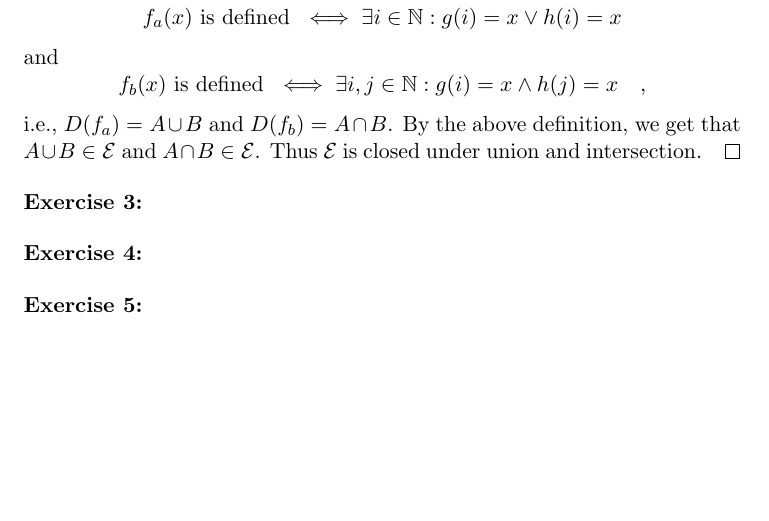
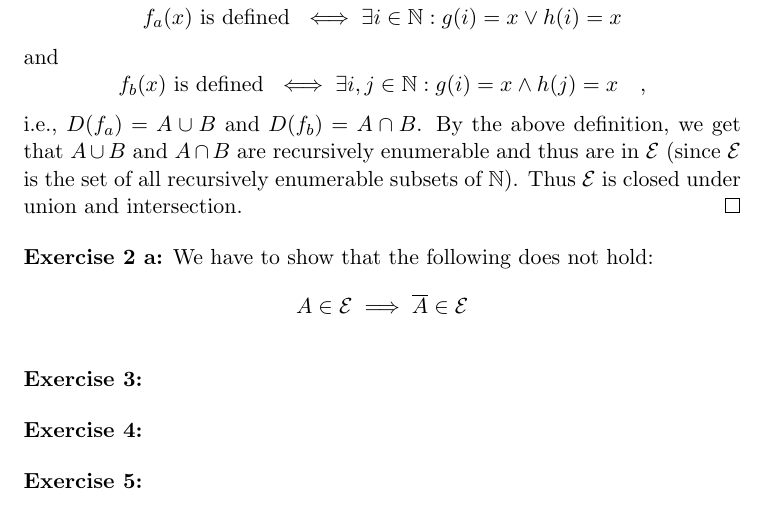
Before and after one commit to mortyma/ComputabilityTheory, a LaTeX problem sheet (exercise2/computability_ex2.tex): part of page 2 of 2, cut so that both start at the same text, the shorter picture padded with empty space. Compiled offline with pdfLaTeX.

Commit message:
split exercise 2 in parts a and b; be more precisce in the conclusion

```diff
--- a/exercise2/computability_ex2.tex
+++ b/exercise2/computability_ex2.tex
@@ -85,9 +85,16 @@ $$
 f_b(x) \text{ is defined } \iff \exists i,j \in \N: g(i) = x \land h(j) = x \quad ,
 $$
 i.e., $D(f_a) = A \cup B$ and $D(f_b) = A \cap B$.
-By the above definition, we get that $A\cup B \in \E$ and $A \cap B \in \E$.
+By the above definition, we get that $A\cup B$ and $A \cap B$ are recursively enumerable and thus are in $\E$ (since $\E$ is the set of all recursively enumerable subsets of \N).
 Thus $\E$ is closed under union and intersection. \qed
 
+\bigskip
+\noindent
+\textbf{Exercise 2 a:}
+We have to show that the following does not hold:
+$$
+A \in \E \implies \overline{A} \in \E
+$$
 
 %%%%%%%%%%%%%%%%%%%%%%%%%%%%%%%%%%%%%%%%%%%%%%%%%%%%%%%%%%%%%%%%%%%%%%%%%%%%%%%%%%%%%%%%%%%%
 \bigskip
```
Also changed, not shown: exercise2/computability_ex2.tex (2 more changed lines).
